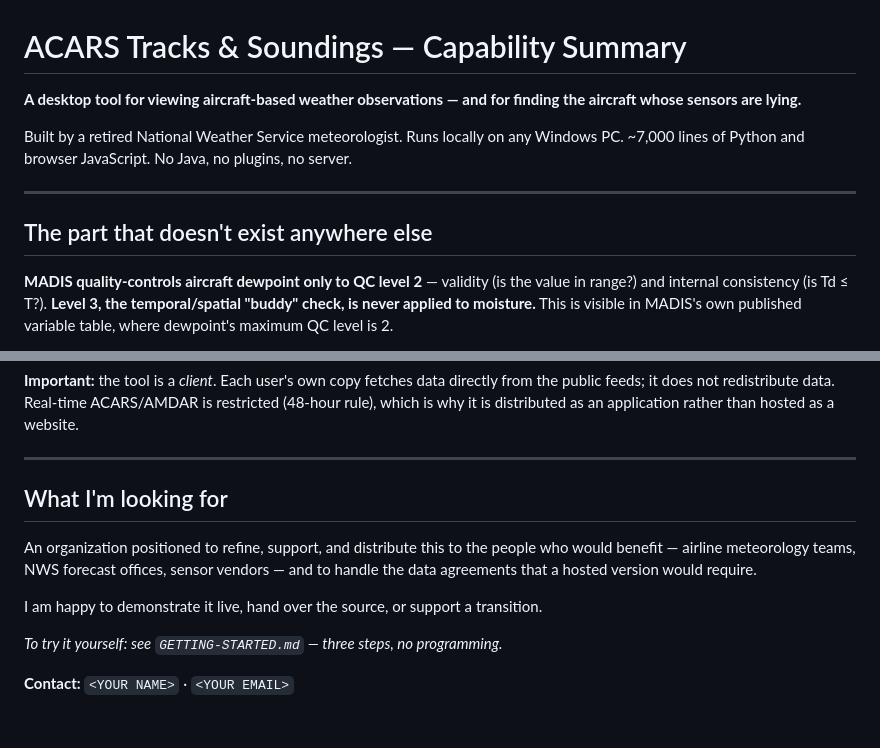
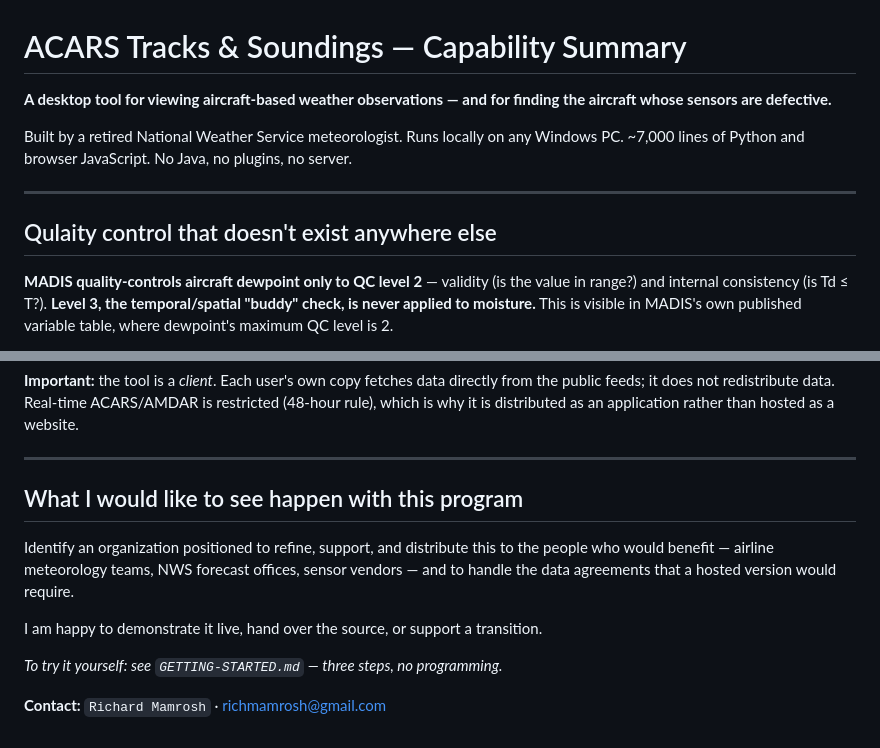
Before and after one commit to richmamrosh-source/AMDARviewer, a Markdown page: CAPABILITIES.md, 2 parts joined by grey strips. Drawn GitHub-style.

```diff
--- a/CAPABILITIES.md
+++ b/CAPABILITIES.md
@@ -1,7 +1,7 @@
 # ACARS Tracks & Soundings — Capability Summary
 
 **A desktop tool for viewing aircraft-based weather observations — and for finding
-the aircraft whose sensors are lying.**
+the aircraft whose sensors are defective.**
 
 Built by a retired National Weather Service meteorologist. Runs locally on any
 Windows PC. ~7,000 lines of Python and browser JavaScript. No Java, no plugins,
@@ -9,7 +9,7 @@ no server.
 
 ---
 
-## The part that doesn't exist anywhere else
+## Qulaity control that doesn't exist anywhere else
 
 **MADIS quality-controls aircraft dewpoint only to QC level 2** — validity (is the
 value in range?) and internal consistency (is Td ≤ T?). **Level 3, the
@@ -94,9 +94,9 @@ than hosted as a website.
 
 ---
 
-## What I'm looking for
+## What I would like to see happen with this program
 
-An organization positioned to refine, support, and distribute this to the people
+Identify an organization positioned to refine, support, and distribute this to the people
 who would benefit — airline meteorology teams, NWS forecast offices, sensor
 vendors — and to handle the data agreements that a hosted version would require.
 
@@ -104,4 +104,4 @@ I am happy to demonstrate it live, hand over the source, or support a transition
 
 *To try it yourself: see `GETTING-STARTED.md` — three steps, no programming.*
 
-**Contact:** `<YOUR NAME>` · `<YOUR EMAIL>`
+**Contact:** `Richard Mamrosh` · richmamrosh@gmail.com
```
